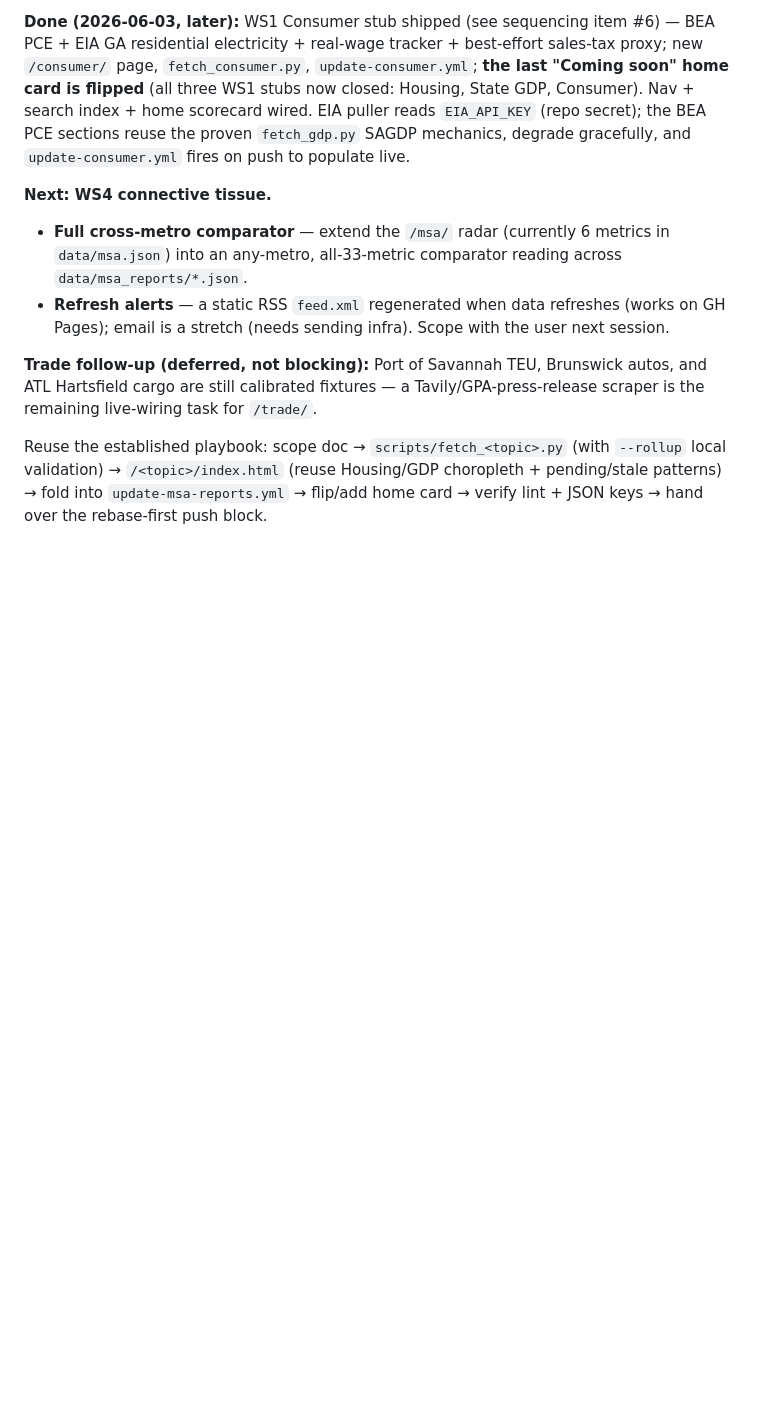
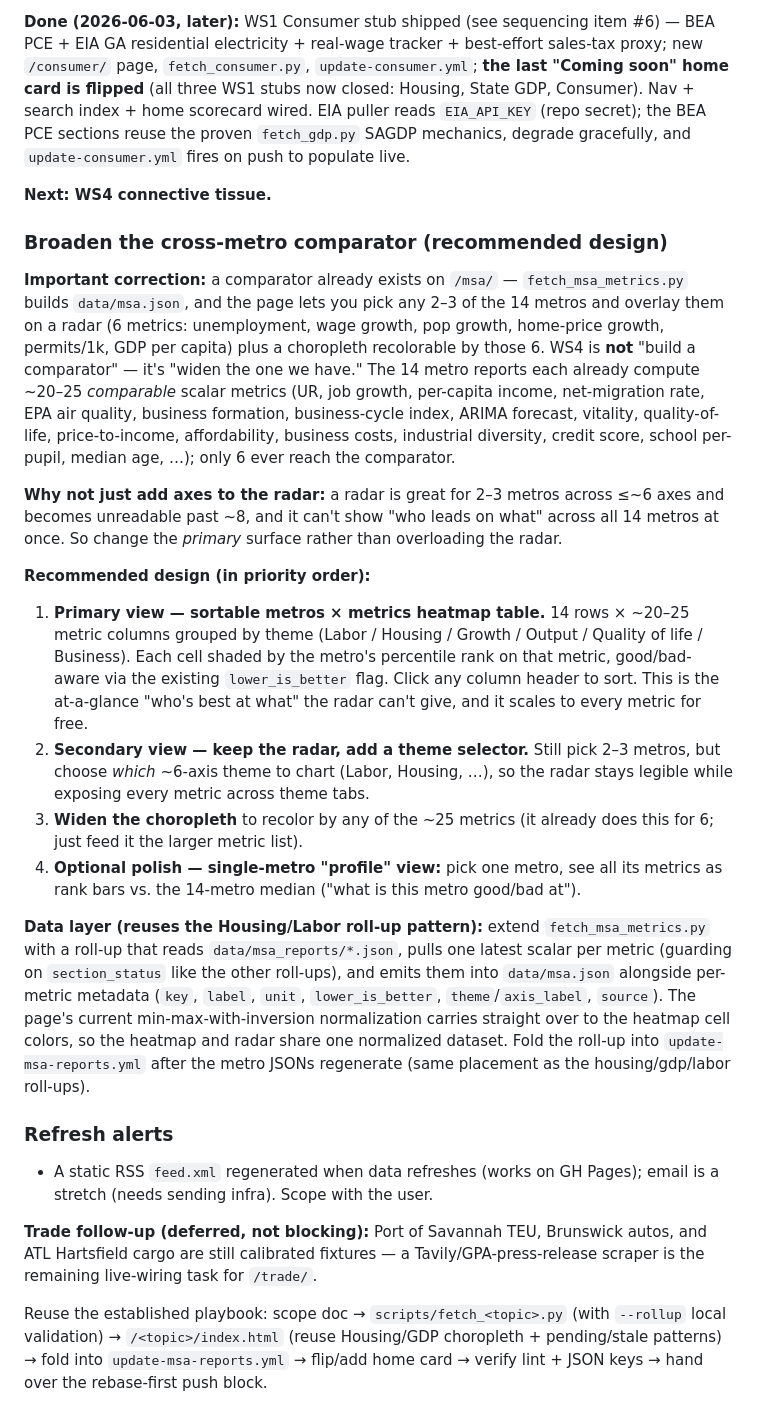
Before and after one commit to gteconomist/georgiaeconomics, a Markdown page: PHASE4_PLAN.md, the part around the change. Drawn GitHub-style; blank space fills up the shorter version.

Commit message:
docs(phase4): correct WS4 framing (comparator already exists) + recommended broaden-the-comparator design (heatmap table primary, themed radar secondary)

```diff
--- a/PHASE4_PLAN.md
+++ b/PHASE4_PLAN.md
@@ -147,11 +147,50 @@ PCE sections reuse the proven `fetch_gdp.py` SAGDP mechanics, degrade gracefully
 `update-consumer.yml` fires on push to populate live.
 
 **Next: WS4 connective tissue.**
-- **Full cross-metro comparator** — extend the `/msa/` radar (currently 6 metrics in
-  `data/msa.json`) into an any-metro, all-33-metric comparator reading across
-  `data/msa_reports/*.json`.
-- **Refresh alerts** — a static RSS `feed.xml` regenerated when data refreshes (works on GH
-  Pages); email is a stretch (needs sending infra). Scope with the user next session.
+
+### Broaden the cross-metro comparator (recommended design)
+
+**Important correction:** a comparator already exists on `/msa/` — `fetch_msa_metrics.py`
+builds `data/msa.json`, and the page lets you pick any 2–3 of the 14 metros and overlay them
+on a radar (6 metrics: unemployment, wage growth, pop growth, home-price growth, permits/1k,
+GDP per capita) plus a choropleth recolorable by those 6. WS4 is **not** "build a comparator"
+— it's "widen the one we have." The 14 metro reports each already compute ~20–25 *comparable*
+scalar metrics (UR, job growth, per-capita income, net-migration rate, EPA air quality,
+business formation, business-cycle index, ARIMA forecast, vitality, quality-of-life,
+price-to-income, affordability, business costs, industrial diversity, credit score, school
+per-pupil, median age, …); only 6 ever reach the comparator.
+
+**Why not just add axes to the radar:** a radar is great for 2–3 metros across ≤~6 axes and
+becomes unreadable past ~8, and it can't show "who leads on what" across all 14 metros at
+once. So change the *primary* surface rather than overloading the radar.
+
+**Recommended design (in priority order):**
+
+1. **Primary view — sortable metros × metrics heatmap table.** 14 rows × ~20–25 metric
+   columns grouped by theme (Labor / Housing / Growth / Output / Quality of life / Business).
+   Each cell shaded by the metro's percentile rank on that metric, good/bad-aware via the
+   existing `lower_is_better` flag. Click any column header to sort. This is the at-a-glance
+   "who's best at what" the radar can't give, and it scales to every metric for free.
+2. **Secondary view — keep the radar, add a theme selector.** Still pick 2–3 metros, but
+   choose *which* ~6-axis theme to chart (Labor, Housing, …), so the radar stays legible
+   while exposing every metric across theme tabs.
+3. **Widen the choropleth** to recolor by any of the ~25 metrics (it already does this for 6;
+   just feed it the larger metric list).
+4. **Optional polish — single-metro "profile" view:** pick one metro, see all its metrics as
+   rank bars vs. the 14-metro median ("what is this metro good/bad at").
+
+**Data layer (reuses the Housing/Labor roll-up pattern):** extend `fetch_msa_metrics.py` with
+a roll-up that reads `data/msa_reports/*.json`, pulls one latest scalar per metric (guarding
+on `section_status` like the other roll-ups), and emits them into `data/msa.json` alongside
+per-metric metadata (`key`, `label`, `unit`, `lower_is_better`, `theme`/`axis_label`,
+`source`). The page's current min-max-with-inversion normalization carries straight over to
+the heatmap cell colors, so the heatmap and radar share one normalized dataset. Fold the
+roll-up into `update-msa-reports.yml` after the metro JSONs regenerate (same placement as the
+housing/gdp/labor roll-ups).
+
+### Refresh alerts
+- A static RSS `feed.xml` regenerated when data refreshes (works on GH Pages); email is a
+  stretch (needs sending infra). Scope with the user.
 
 **Trade follow-up (deferred, not blocking):** Port of Savannah TEU, Brunswick autos, and ATL
 Hartsfield cargo are still calibrated fixtures — a Tavily/GPA-press-release scraper is the
```
